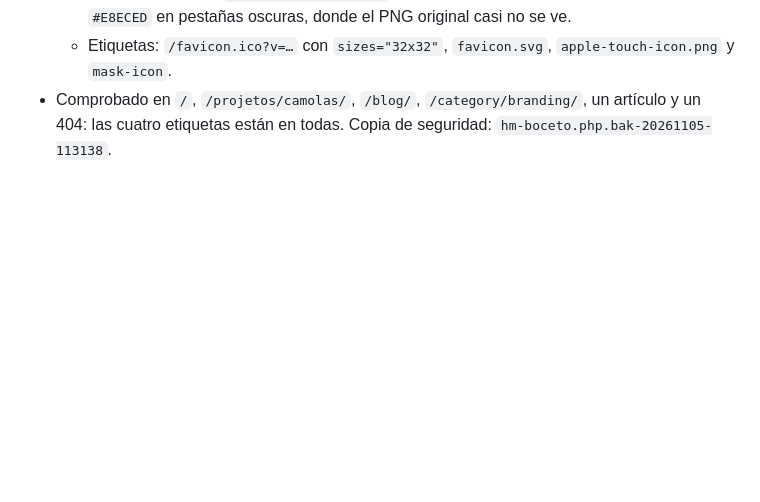
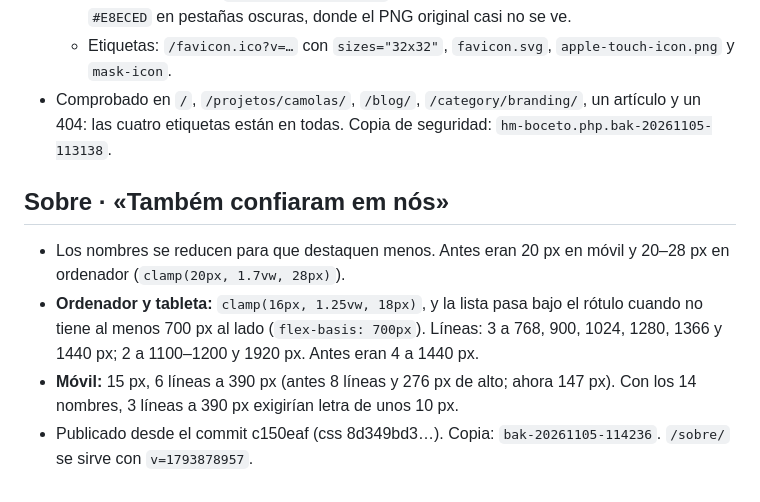
Before and after one commit to disenoinboost/web-inboost-marketing, a Markdown page: hortela-magenta/2026-11-05-revision-movil.md, the part around the change. Drawn GitHub-style; blank space fills up the shorter version.

Commit message:
Hortelã Magenta: registro de nombres de clientes en Sobre
Co-Authored-By: Claude Opus 5.5 <noreply@anthropic.com>
Claude-Session: https://claude.ai/code/session_01NDVvQhonk2JMp7Q9sJMbN9

```diff
--- a/hortela-magenta/2026-11-05-revision-movil.md
+++ b/hortela-magenta/2026-11-05-revision-movil.md
@@ -105,3 +105,10 @@ Medios en `uploads/hm-media/movil/` (y `movil/posters/`), transferidos por la ra
   - Se añade `assets/favicon.svg` (copia en `capa-fix/favicon.svg`): el mismo "hm" en vector, tomado del `safari-mask-icon.svg` original. Es oscuro en pestañas claras y `#E8ECED` en pestañas oscuras, donde el PNG original casi no se ve.
   - Etiquetas: `/favicon.ico?v=…` con `sizes="32x32"`, `favicon.svg`, `apple-touch-icon.png` y `mask-icon`.
 - Comprobado en `/`, `/projetos/camolas/`, `/blog/`, `/category/branding/`, un artículo y un 404: las cuatro etiquetas están en todas. Copia de seguridad: `hm-boceto.php.bak-20261105-113138`.
+
+## Sobre · «Também confiaram em nós»
+
+- Los nombres se reducen para que destaquen menos. Antes eran 20 px en móvil y 20–28 px en ordenador (`clamp(20px, 1.7vw, 28px)`).
+- **Ordenador y tableta:** `clamp(16px, 1.25vw, 18px)`, y la lista pasa bajo el rótulo cuando no tiene al menos 700 px al lado (`flex-basis: 700px`). Líneas: 3 a 768, 900, 1024, 1280, 1366 y 1440 px; 2 a 1100–1200 y 1920 px. Antes eran 4 a 1440 px.
+- **Móvil:** 15 px, 6 líneas a 390 px (antes 8 líneas y 276 px de alto; ahora 147 px). Con los 14 nombres, 3 líneas a 390 px exigirían letra de unos 10 px.
+- Publicado desde el commit c150eaf (css 8d349bd3…). Copia: `bak-20261105-114236`. `/sobre/` se sirve con `v=1793878957`.
```
